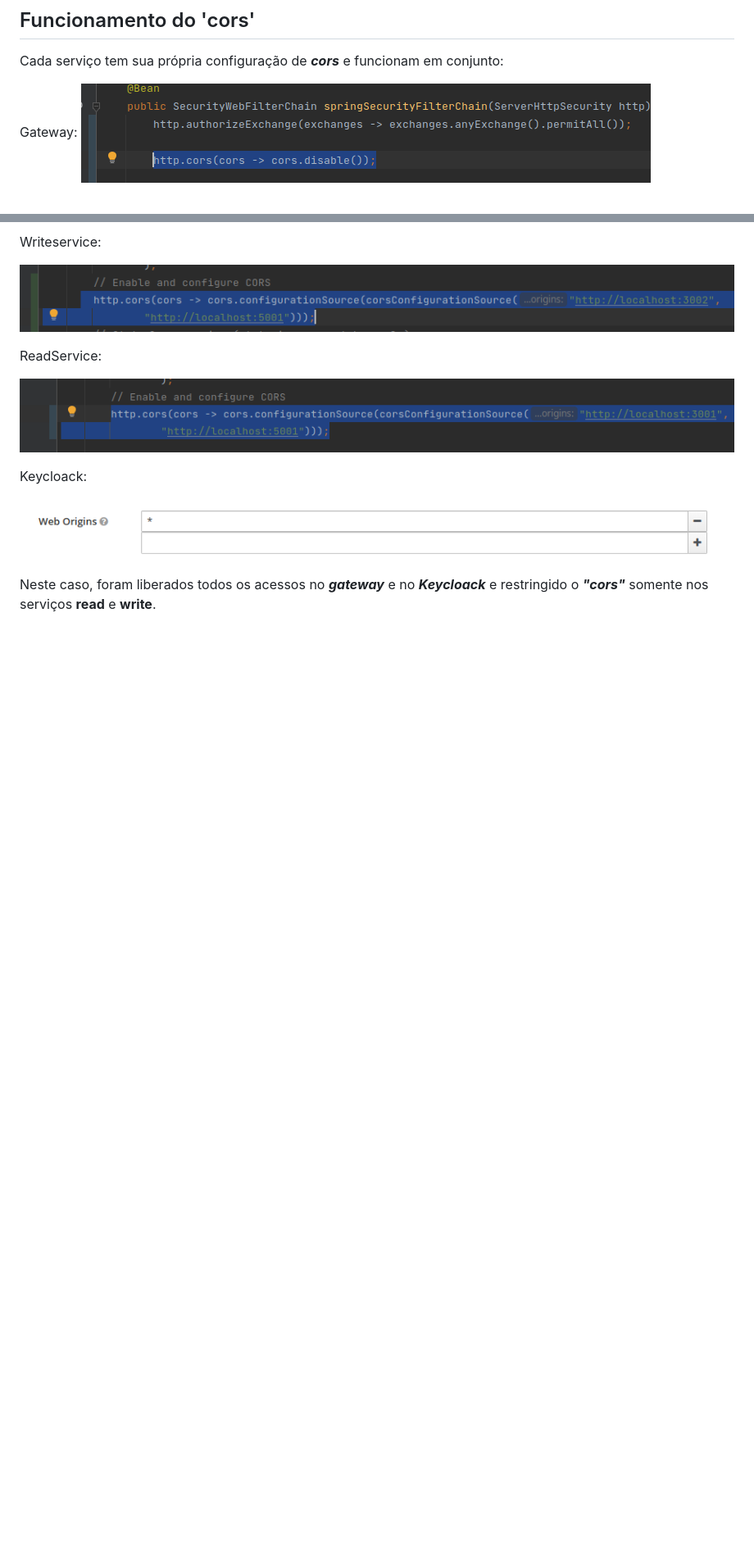
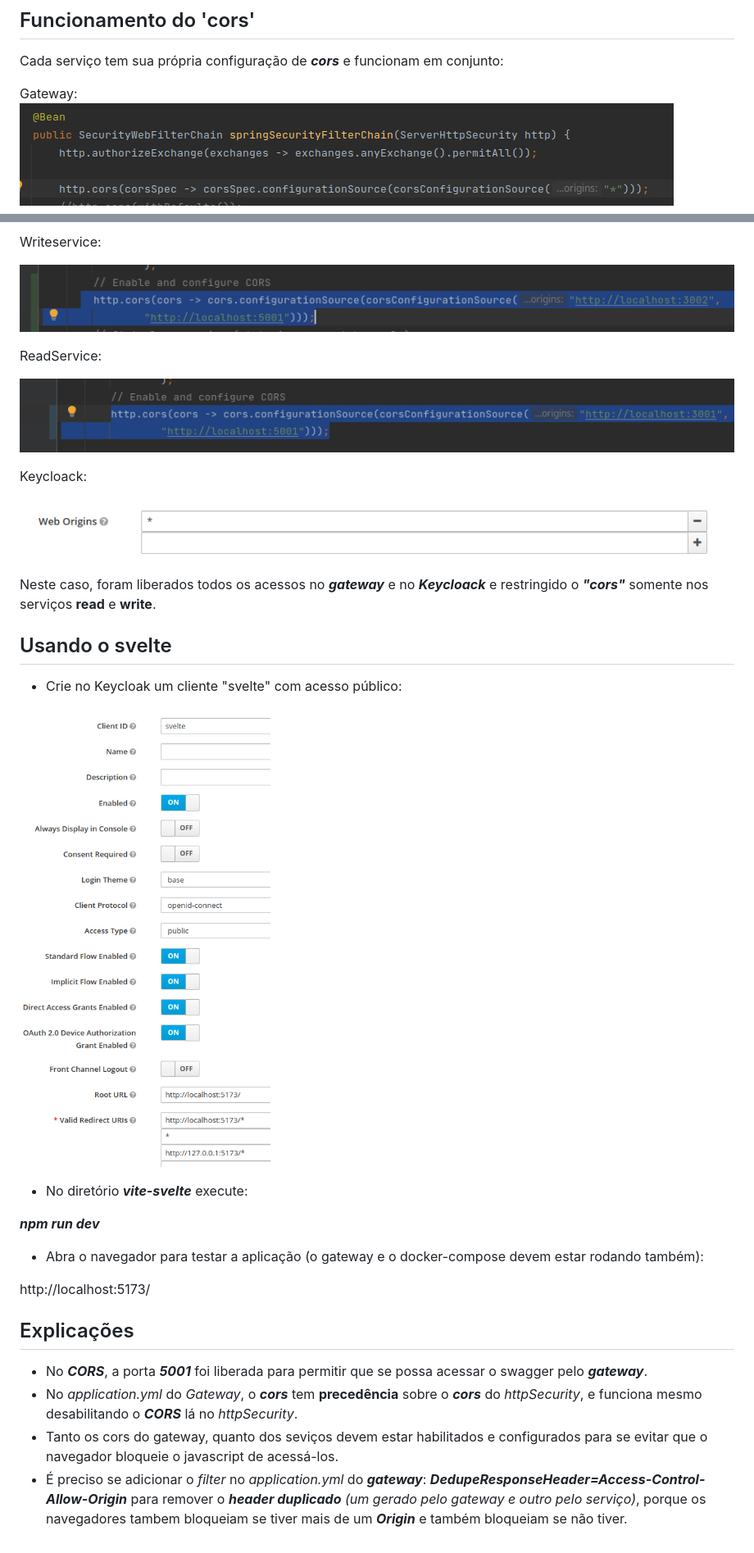
Before and after one commit to LuizYokoyama/poc-cors, a Markdown page: README.md, 2 parts joined by grey strips. Shown: that part at 82% size. Rendered like a GitHub page; pictures changed too: img_7.png (added), img_8.png (added); blank space fills up the shorter version.

Commit message:
19º commit

```diff
--- a/README.md
+++ b/README.md
@@ -61,7 +61,7 @@ ou cola-lo no arquivo 'application.yml' dos serviços 'read' e 'write' e refazer
 Cada serviço tem sua própria configuração de ***cors*** e funcionam em conjunto:
 
 Gateway:
-![img_3.png](img_3.png)
+![img_8.png](img_8.png)
 
 Writeservice:
 
@@ -77,3 +77,25 @@ Keycloack:
 
 Neste caso, foram liberados todos os acessos no ***gateway*** e no ***Keycloack*** e restringido o ***"cors"*** somente nos serviços **read**
 e **write**.
+
+
+## Usando o svelte
+
+* Crie no Keycloak um cliente "svelte" com acesso público:
+
+![img_7.png](img_7.png)
+
+* No diretório ***vite-svelte*** execute:
+
+***npm run dev***
+
+* Abra o navegador para testar a aplicação (o gateway e o docker-compose devem estar rodando também):
+
+http://localhost:5173/
+
+## Explicações
+
+* No ***CORS***, a porta ***5001*** foi liberada para permitir que se possa acessar o swagger pelo ***gateway***.
+* No *application.yml* do *Gateway*, o ***cors*** tem **precedência** sobre o ***cors*** do *httpSecurity*, e funciona mesmo desabilitando o ***CORS*** lá no *httpSecurity*.
+* Tanto os cors do gateway, quanto dos seviços devem estar habilitados e configurados para se evitar que o navegador bloqueie o javascript de acessá-los.
+* É preciso se adicionar o *filter* no *application.yml* do ***gateway***: ***DedupeResponseHeader=Access-Control-Allow-Origin*** para remover o ***header duplicado*** *(um gerado pelo gateway e outro pelo serviço)*, porque os navegadores tambem bloqueiam se tiver mais de um ***Origin*** e também bloqueiam se não tiver.
```
Also changed, not shown: 1 other file.
